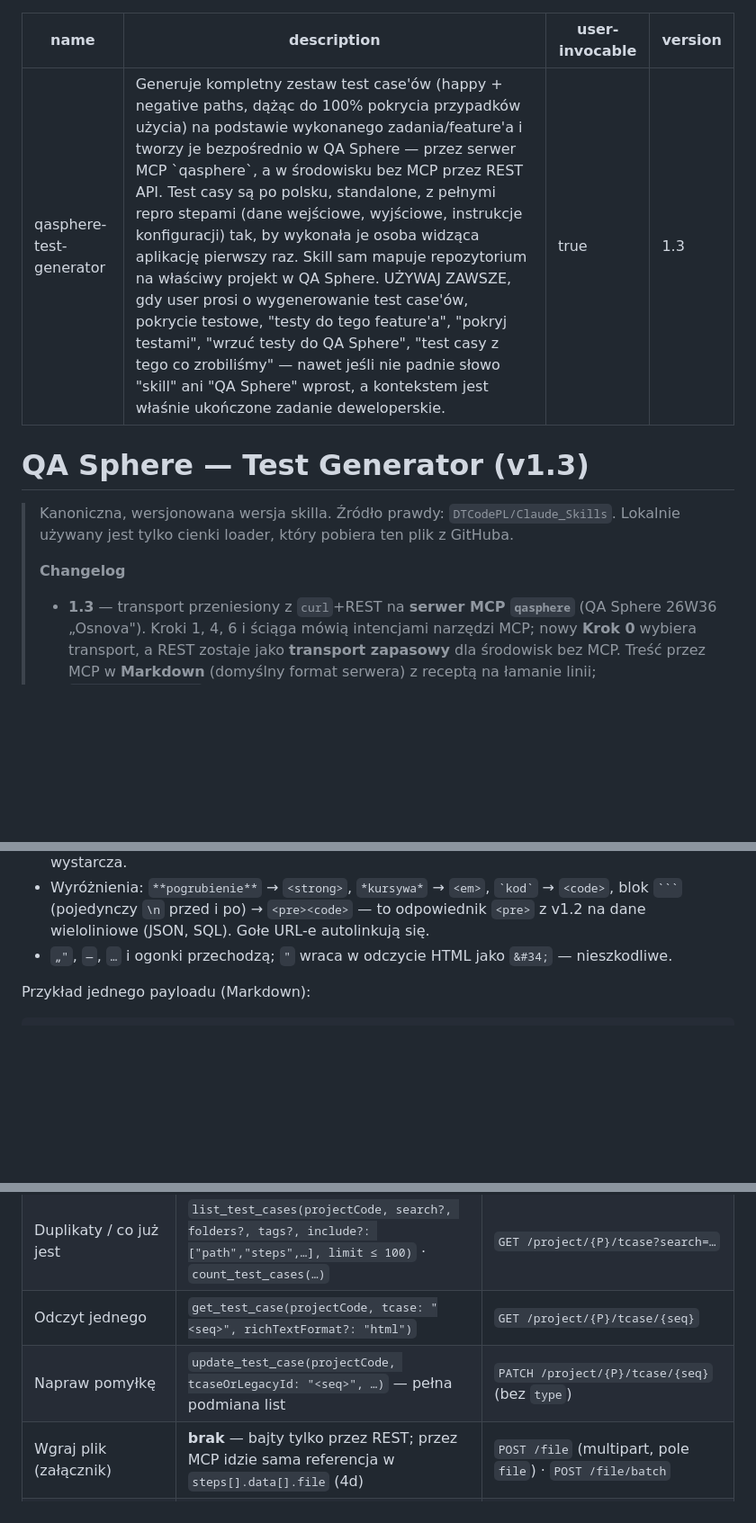
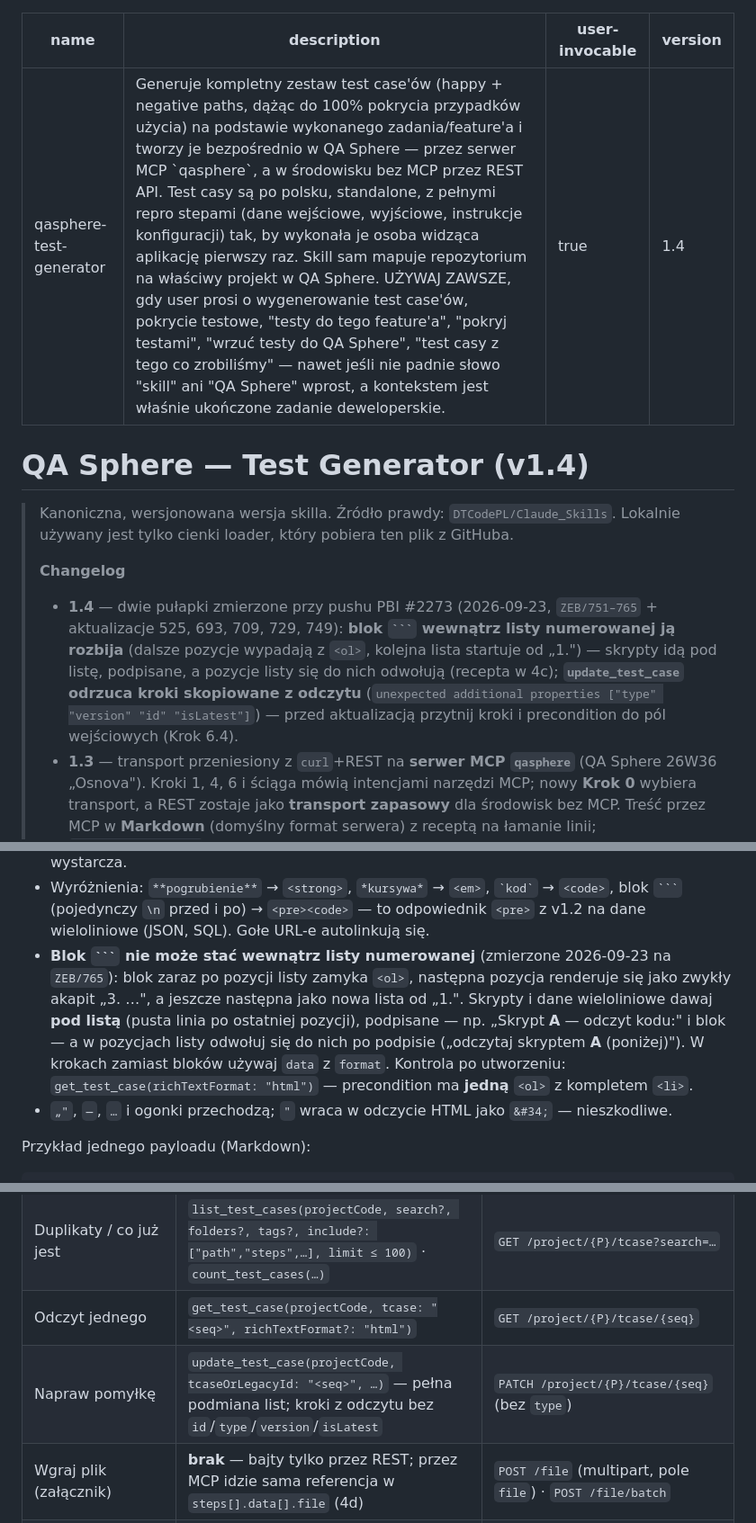
Before and after one commit to DTCodePL/Claude_Skills, a Markdown page: QA Sphere — Test Generator/SKILL.md, 3 parts joined by grey strips. Shown at 90% size. GitHub-like rendering; blank space fills up the shorter version.

`````diff
--- a/QA Sphere — Test Generator/SKILL.md
+++ b/QA Sphere — Test Generator/SKILL.md
@@ -2,16 +2,21 @@
 name: qasphere-test-generator
 description: Generuje kompletny zestaw test case'ów (happy + negative paths, dążąc do 100% pokrycia przypadków użycia) na podstawie wykonanego zadania/feature'a i tworzy je bezpośrednio w QA Sphere — przez serwer MCP `qasphere`, a w środowisku bez MCP przez REST API. Test casy są po polsku, standalone, z pełnymi repro stepami (dane wejściowe, wyjściowe, instrukcje konfiguracji) tak, by wykonała je osoba widząca aplikację pierwszy raz. Skill sam mapuje repozytorium na właściwy projekt w QA Sphere. UŻYWAJ ZAWSZE, gdy user prosi o wygenerowanie test case'ów, pokrycie testowe, "testy do tego feature'a", "pokryj testami", "wrzuć testy do QA Sphere", "test casy z tego co zrobiliśmy" — nawet jeśli nie padnie słowo "skill" ani "QA Sphere" wprost, a kontekstem jest właśnie ukończone zadanie deweloperskie.
 user-invocable: true
-version: 1.3
+version: 1.4
 ---
 
-# QA Sphere — Test Generator (v1.3)
+# QA Sphere — Test Generator (v1.4)
 
 > Kanoniczna, wersjonowana wersja skilla. Źródło prawdy: `DTCodePL/Claude_Skills`.
 > Lokalnie używany jest tylko cienki loader, który pobiera ten plik z GitHuba.
 >
 > **Changelog**
 >
+> - **1.4** — dwie pułapki zmierzone przy pushu PBI #2273 (2026-09-23, `ZEB/751–765` + aktualizacje 525, 693, 709,
+>   729, 749): **blok ```` ``` ```` wewnątrz listy numerowanej ją rozbija** (dalsze pozycje wypadają z `<ol>`, kolejna
+>   lista startuje od „1.") — skrypty idą pod listę, podpisane, a pozycje listy się do nich odwołują (recepta w 4c);
+>   **`update_test_case` odrzuca kroki skopiowane z odczytu** (`unexpected additional properties ["type" "version" "id"
+>   "isLatest"]`) — przed aktualizacją przytnij kroki i precondition do pól wejściowych (Krok 6.4).
 > - **1.3** — transport przeniesiony z `curl`+REST na **serwer MCP `qasphere`** (QA Sphere 26W36
 >   „Osnova"). Kroki 1, 4, 6 i ściąga mówią intencjami narzędzi MCP; nowy **Krok 0** wybiera
 >   transport, a REST zostaje jako **transport zapasowy** dla środowisk bez MCP. Treść przez MCP
@@ -161,6 +166,7 @@ Wykonalne przez osobę, która **pierwszy raz widzi aplikację**. Wszystko po **
 - Akapity i bloki oddzielaj **pojedynczym `\n`** — każdy `\n` to nowy `<p>`. **Pusta linia (`\n\n`) daje pusty akapit `<p></p>`** (zbędny odstęp w podglądzie) — nie używaj jej między akapitami.
 - Listy: `1.` / `-` w kolejnych liniach. **Po ostatniej pozycji listy pusta linia jest konieczna** — bez niej następny akapit wkleja się do ostatniego `<li>` jako `<br>`. Przed listą pojedynczy `\n` wystarcza.
 - Wyróżnienia: `**pogrubienie**` → `<strong>`, `*kursywa*` → `<em>`, `` `kod` `` → `<code>`, blok ```` ``` ```` (pojedynczy `\n` przed i po) → `<pre><code>` — to odpowiednik `<pre>` z v1.2 na dane wieloliniowe (JSON, SQL). Gołe URL-e autolinkują się.
+- **Blok ```` ``` ```` nie może stać wewnątrz listy numerowanej** (zmierzone 2026-09-23 na `ZEB/765`): blok zaraz po pozycji listy zamyka `<ol>`, następna pozycja renderuje się jako zwykły akapit „3. …", a jeszcze następna jako nowa lista od „1.". Skrypty i dane wieloliniowe dawaj **pod listą** (pusta linia po ostatniej pozycji), podpisane — np. „Skrypt **A** — odczyt kodu:" i blok — a w pozycjach listy odwołuj się do nich po podpisie („odczytaj skryptem **A** (poniżej)"). W krokach zamiast bloków używaj `data` z `format`. Kontrola po utworzeniu: `get_test_case(richTextFormat: "html")` — precondition ma **jedną** `<ol>` z kompletem `<li>`.
 - `„"`, `—`, `…` i ogonki przechodzą; `"` wraca w odczycie HTML jako `&#34;` — nieszkodliwe.
 
 Przykład jednego payloadu (Markdown):
@@ -289,7 +296,7 @@ https://dtcode.eu1.qasphere.com/project/<PROJECT>/tcase/<seq>
 | Utwórz test case                     | `create_test_case(projectCode, folderId, type, title, priority, precondition, steps, tags, requirements?, links?, customFields?)` → `{id, seq}` | `POST /project/{P}/tcase`                                    |
 | Duplikaty / co już jest              | `list_test_cases(projectCode, search?, folders?, tags?, include?: ["path","steps",…], limit ≤ 100)` · `count_test_cases(…)` | `GET /project/{P}/tcase?search=…`                            |
 | Odczyt jednego                       | `get_test_case(projectCode, tcase: "<seq>", richTextFormat?: "html")`                          | `GET /project/{P}/tcase/{seq}`                               |
-| Napraw pomyłkę                       | `update_test_case(projectCode, tcaseOrLegacyId: "<seq>", …)` — pełna podmiana list             | `PATCH /project/{P}/tcase/{seq}` (bez `type`)                |
+| Napraw pomyłkę                       | `update_test_case(projectCode, tcaseOrLegacyId: "<seq>", …)` — pełna podmiana list; kroki z odczytu bez `id`/`type`/`version`/`isLatest` | `PATCH /project/{P}/tcase/{seq}` (bez `type`)                |
 | Wgraj plik (załącznik)               | **brak** — bajty tylko przez REST; przez MCP idzie sama referencja w `steps[].data[].file` (4d) | `POST /file` (multipart, pole `file`) · `POST /file/batch`   |
 | Usuń test case / folder              | **brak** — napraw przez `update_test_case`                                                     | **brak** (`DELETE` → 404)                                    |
 
`````
Also changed, not shown: other parts of QA Sphere — Test Generator/SKILL.md (+1 -0 lines).
